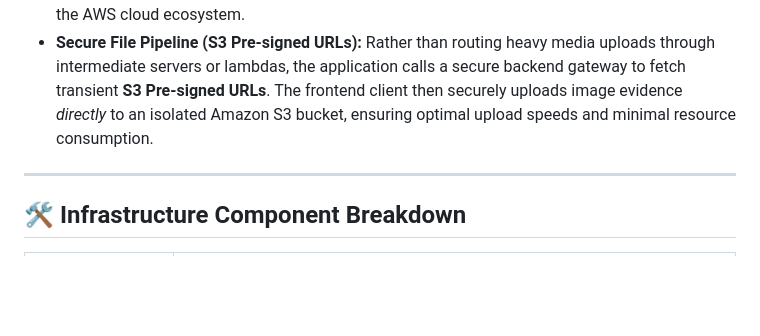
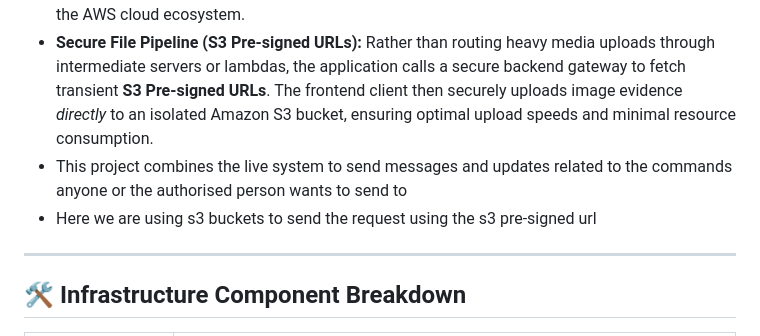
Before and after one commit to patilmanas2233-lab/CityPulse-Serverless-Live-Civic-Command-Center, a Markdown page: README.md, the part around the change. Rendered like a GitHub page; blank space fills up the shorter version.

Commit message:
Update README with project features and S3 usage
Added project description and S3 bucket usage details.

```diff
--- a/README.md
+++ b/README.md
@@ -18,6 +18,8 @@ The application leverages a decoupled, serverless structure to optimize performa
 * **Frontend Layer:** A single-page, responsive dashboard utilizing modern glassmorphic UI conventions, custom CSS gradients, and vanilla JavaScript async network streams to interface directly with cloud resources.
 * **API Gateway Node:** Acts as the secure entry point, handling RESTful routes and enabling seamless Cross-Origin Resource Sharing (CORS) preflight exchanges between the browser and the AWS cloud ecosystem.
 * **Secure File Pipeline (S3 Pre-signed URLs):** Rather than routing heavy media uploads through intermediate servers or lambdas, the application calls a secure backend gateway to fetch transient **S3 Pre-signed URLs**. The frontend client then securely uploads image evidence *directly* to an isolated Amazon S3 bucket, ensuring optimal upload speeds and minimal resource consumption.
+* This project combines the live system to send messages and updates related to the commands anyone or the authorised person wants to send to
+* Here we are using s3 buckets to send the request using the s3 pre-signed url
 
 ---
 
```
